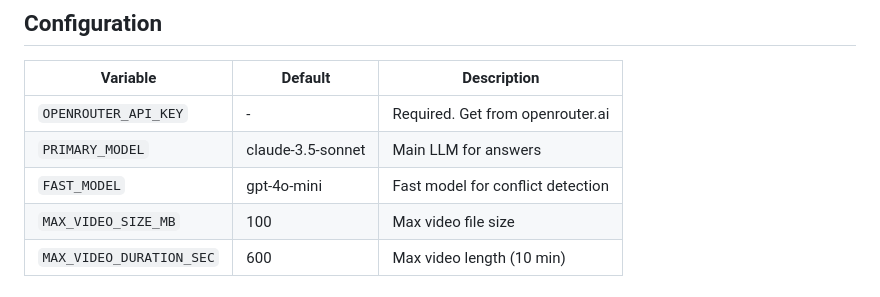
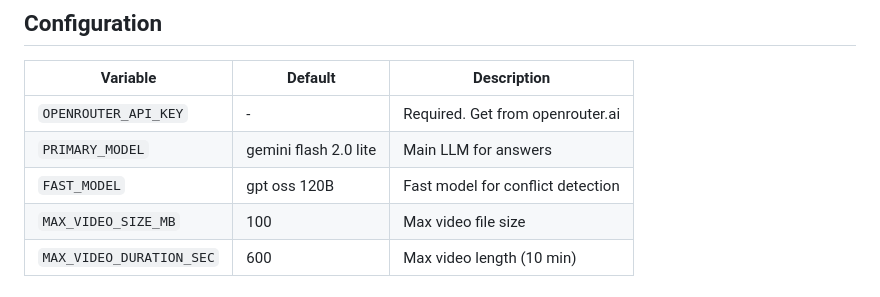
Before and after one commit to VedAditya-10/Multimodal-RAG_, a Markdown page: README.md, the part around the change. Drawn GitHub-style.

Commit message:
Update model names in README.md

```diff
--- a/README.md
+++ b/README.md
@@ -114,8 +114,8 @@ uvicorn main:app --reload --port 8000
 | Variable | Default | Description |
 |----------|---------|-------------|
 | `OPENROUTER_API_KEY` | - | Required. Get from openrouter.ai |
-| `PRIMARY_MODEL` | claude-3.5-sonnet | Main LLM for answers |
-| `FAST_MODEL` | gpt-4o-mini | Fast model for conflict detection |
+| `PRIMARY_MODEL` | gemini flash 2.0 lite | Main LLM for answers |
+| `FAST_MODEL` | gpt oss 120B | Fast model for conflict detection |
 | `MAX_VIDEO_SIZE_MB` | 100 | Max video file size |
 | `MAX_VIDEO_DURATION_SEC` | 600 | Max video length (10 min) |
 
```
